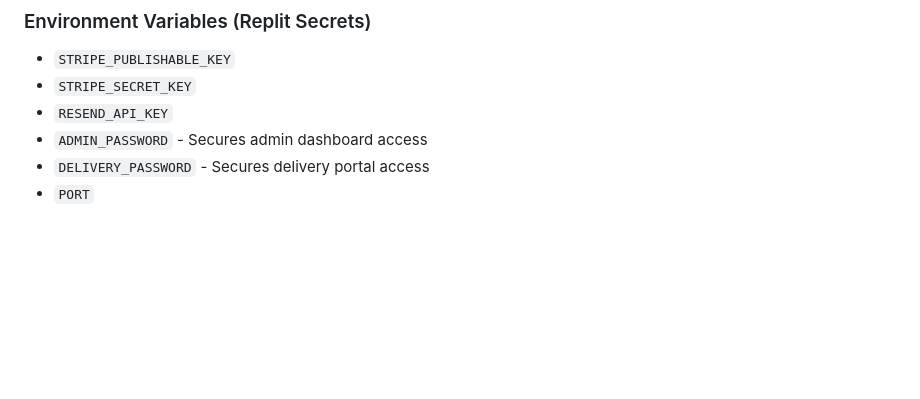
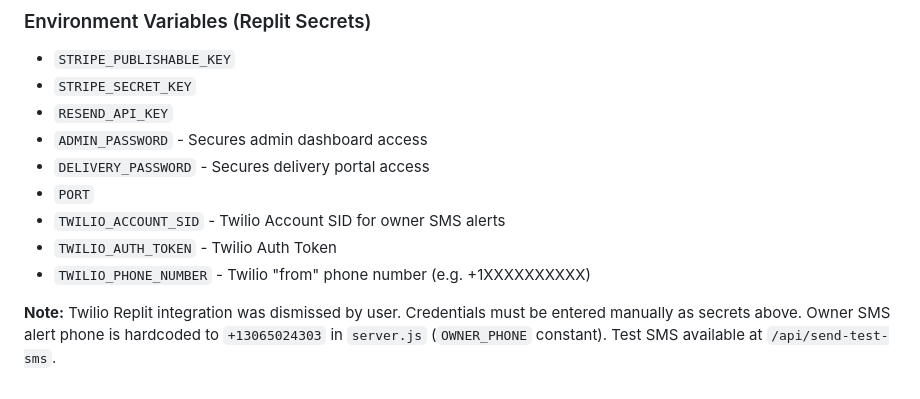
Before and after one commit to iGArshOntario/Strongspoon, a Markdown page: replit.md, the part around the change. Drawn GitHub-style; blank space fills up the shorter version.

Commit message:
Add instructions for manually configuring Twilio SMS credentials
Add environment variable descriptions for Twilio integration in replit.md, noting that the Replit integration was dismissed and manual credential entry is required.

Replit-Commit-Author: Agent
Replit-Commit-Session-Id: 9d0e8628-6ed0-4872-ab08-fec76f8b6e09
Replit-Commit-Checkpoint-Type: full_checkpoint
Replit-Commit-Event-Id: 4f804bf3-f54d-4b93-a8b6-f4b792f252e0
Replit-Commit-Screenshot-Url: https://storage.googleapis.com/screenshot-production-us-central1/06e7ca16-c6c6-4069-b1b4-9392ee303f5b/9d0e8628-6ed0-4872-ab08-fec76f8b6e09/OzytqTy
Replit-Helium-Checkpoint-Created: true

```diff
--- a/replit.md
+++ b/replit.md
@@ -58,3 +58,8 @@ The architecture follows a modern e-commerce pattern with a client-side rich use
 - `ADMIN_PASSWORD` - Secures admin dashboard access
 - `DELIVERY_PASSWORD` - Secures delivery portal access
 - `PORT`
+- `TWILIO_ACCOUNT_SID` - Twilio Account SID for owner SMS alerts
+- `TWILIO_AUTH_TOKEN` - Twilio Auth Token
+- `TWILIO_PHONE_NUMBER` - Twilio "from" phone number (e.g. +1XXXXXXXXXX)
+
+**Note:** Twilio Replit integration was dismissed by user. Credentials must be entered manually as secrets above. Owner SMS alert phone is hardcoded to `+13065024303` in `server.js` (`OWNER_PHONE` constant). Test SMS available at `/api/send-test-sms`.
```
